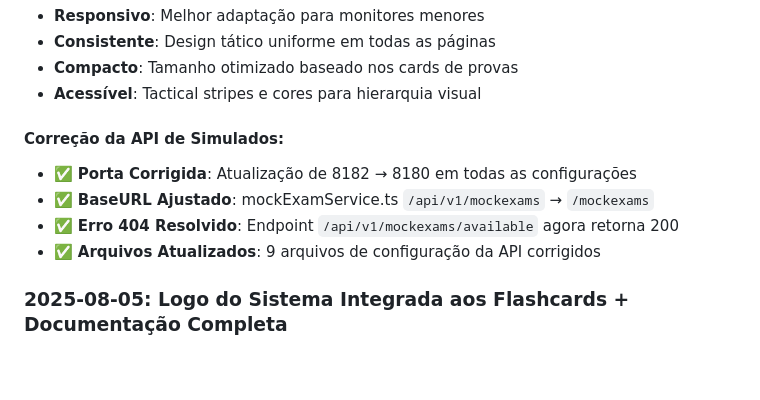
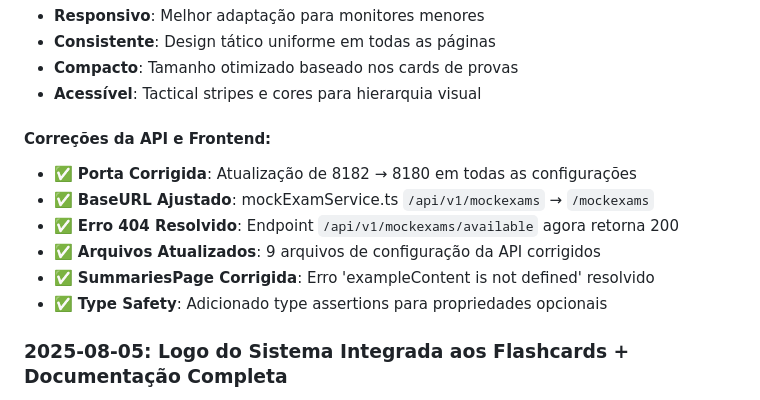
Before and after one commit to xkayo32/flash-site-cursors, a Markdown page: CLAUDE.md, the part around the change. Rendered like a GitHub page; blank space fills up the shorter version.

Commit message:
docs: adicionar correção da SummariesPage ao CLAUDE.md
🤖 Generated with [Claude Code](https://claude.ai/code)

Co-Authored-By: Claude <noreply@anthropic.com>

```diff
--- a/CLAUDE.md
+++ b/CLAUDE.md
@@ -519,11 +519,13 @@ Padronização de todos os status cards das páginas do aluno com StatCard compo
 - **Compacto**: Tamanho otimizado baseado nos cards de provas
 - **Acessível**: Tactical stripes e cores para hierarquia visual
 
-#### **Correção da API de Simulados:**
+#### **Correções da API e Frontend:**
 - ✅ **Porta Corrigida**: Atualização de 8182 → 8180 em todas as configurações
 - ✅ **BaseURL Ajustado**: mockExamService.ts `/api/v1/mockexams` → `/mockexams`
 - ✅ **Erro 404 Resolvido**: Endpoint `/api/v1/mockexams/available` agora retorna 200
 - ✅ **Arquivos Atualizados**: 9 arquivos de configuração da API corrigidos
+- ✅ **SummariesPage Corrigida**: Erro 'exampleContent is not defined' resolvido
+- ✅ **Type Safety**: Adicionado type assertions para propriedades opcionais
 
 ### **2025-08-05**: Logo do Sistema Integrada aos Flashcards + Documentação Completa
 Integração da logo oficial do sistema nos flashcards de estudo e criação de documentação completa das páginas:
```
